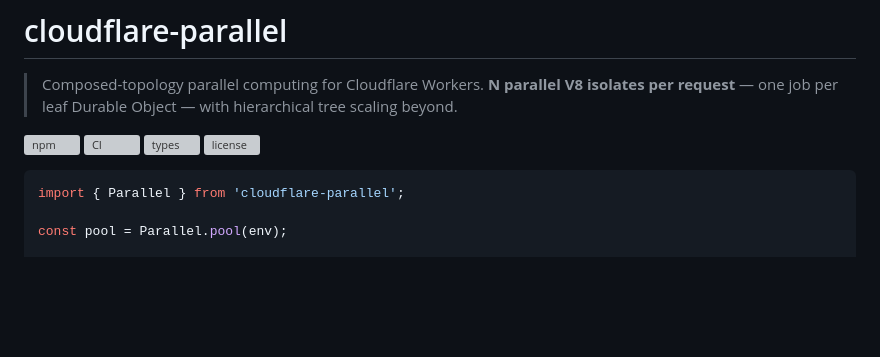
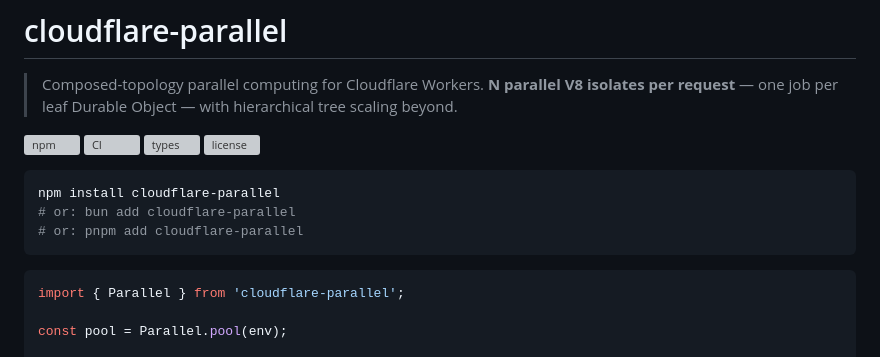
Before and after one commit to AshishKumar4/cloudflare-parallel, a Markdown page: README.md, the part around the change. Rendered like a GitHub page; blank space fills up the shorter version; grey boxes are pictures that could not be loaded.

Commit message:
docs: add npm install line to README hero

````diff
--- a/README.md
+++ b/README.md
@@ -6,6 +6,12 @@
 [![CI](https://github.com/AshishKumar4/cloudflare-parallel/actions/workflows/ci.yml/badge.svg)](https://github.com/AshishKumar4/cloudflare-parallel/actions/workflows/ci.yml)
 [![types](https://img.shields.io/npm/types/cloudflare-parallel)](https://www.npmjs.com/package/cloudflare-parallel)
 [![license](https://img.shields.io/npm/l/cloudflare-parallel)](LICENSE)
+
+```sh
+npm install cloudflare-parallel
+# or: bun add cloudflare-parallel
+# or: pnpm add cloudflare-parallel
+```
 
 ```ts
 import { Parallel } from 'cloudflare-parallel';
````
